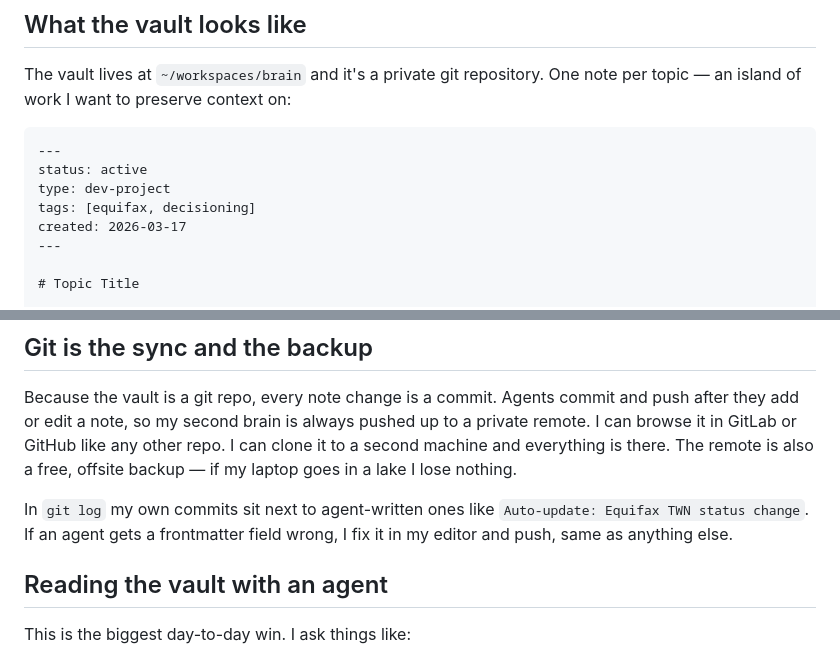
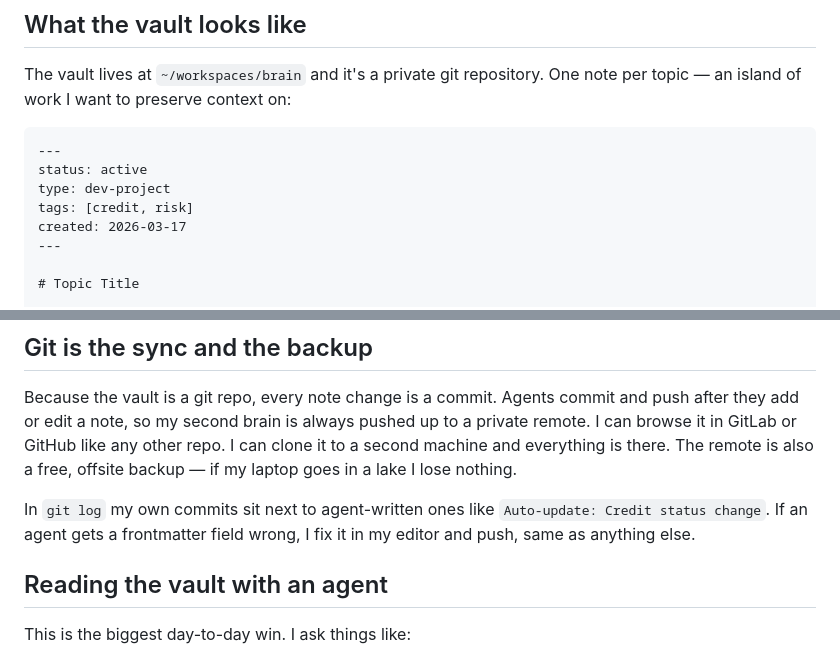
Before and after one commit to kbutz/itty-bitty-blog, a Markdown page: posts/2026-04-19-using-obsidian-as-a-second-brain-with-coding-agents.md, 2 parts joined by grey strips. Drawn GitHub-style.

```diff
--- a/posts/2026-04-19-using-obsidian-as-a-second-brain-with-coding-agents.md
+++ b/posts/2026-04-19-using-obsidian-as-a-second-brain-with-coding-agents.md
@@ -46,7 +46,7 @@ context on:
 ---
 status: active
 type: dev-project
-tags: [equifax, decisioning]
+tags: [credit, risk]
 created: 2026-03-17
 ---
 
@@ -77,7 +77,7 @@ machine and everything is there. The remote is also a free, offsite
 backup — if my laptop goes in a lake I lose nothing.
 
 In `git log` my own commits sit next to agent-written ones like
-`Auto-update: Equifax TWN status change`. If an agent gets a
+`Auto-update: Credit status change`. If an agent gets a
 frontmatter field wrong, I fix it in my editor and push, same as
 anything else.
 
```
Also changed, not shown: other parts of posts/2026-04-19-using-obsidian-as-a-second-brain-with-coding-agents.md (+1 -1 lines).
